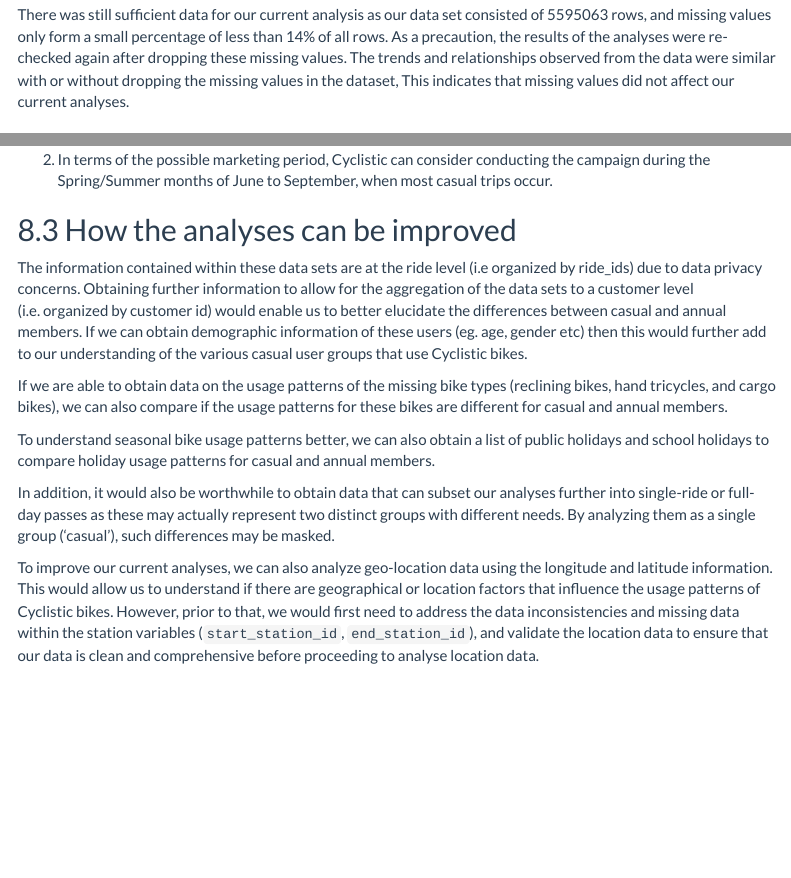
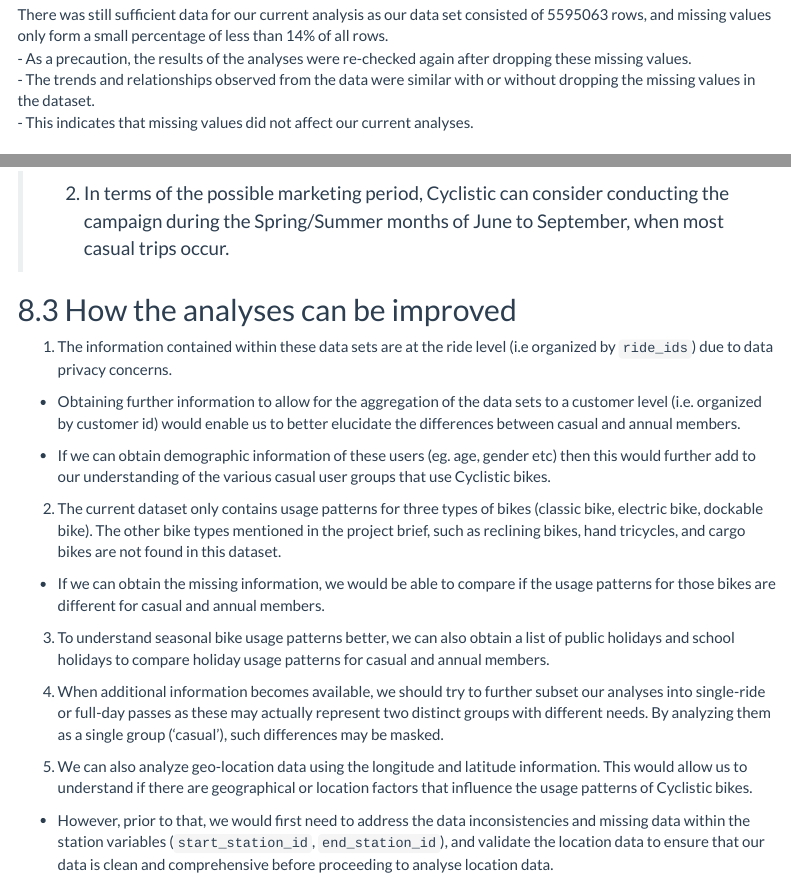
Before and after one commit to py3lee/google_analytics_capstone, an R Markdown document (EDA/Case_Study1-Report.Rmd): the page in a window 1100 px wide, from 1920 px down before the commit and from 1940 px down after it, so that both start at the same text, and a second part further down, joined at a grey line. The pictures show the output file EDA/Case_Study1-Report.html that the author committed with the source, opened offline; menus at the side of the page are left out.

Commit message:
minor edits to formatting

```diff
--- a/EDA/Case_Study1-Report.Rmd
+++ b/EDA/Case_Study1-Report.Rmd
@@ -87,13 +87,17 @@
 
 In a real scenario, we should check further with the data source owner to find out why - because data missing in a systematic manner can result in data set bias.
 
-There was still sufficient data for our current analysis as our data set consisted of 5595063 rows, and missing values only form a small percentage of less than 14% of all rows. As a precaution, the results of the analyses were re-checked again after dropping these missing values. The trends and relationships observed from the data were similar with or without dropping the missing values in the dataset, This indicates that missing values did not affect our current analyses.
+There was still sufficient data for our current analysis as our data set consisted of 5595063 rows, and missing values only form a small percentage of less than 14% of all rows.
+- As a precaution, the results of the analyses were re-checked again after dropping these missing values.
+- The trends and relationships observed from the data were similar with or without dropping the missing values in the dataset.
+- This indicates that missing values did not affect our current analyses.
 
 ## Data consistency
 
 The data was consistent for all variables except for the station variables: the free text fields `start_station_name` and `end_station_name`, and station id fields `start_station_id` and `end_station_id`.
 
 From the project brief Cyclistic has a network of 692 stations across Chicago. However, for the current data sets, there are more than 800 unique values for these station related variables:
+
 - `start_station_id`: 834 unique values,
 - `start_station_name` 847 unique values,
 - `end_station_id`: 832 unique values,
@@ -520,14 +527,22 @@
 
-2. In terms of the possible marketing period, Cyclistic can consider conducting the campaign during the Spring/Summer months of June to September, when most casual trips occur.
+> 2. In terms of the possible marketing period, Cyclistic can consider conducting the campaign during the Spring/Summer months of June to September, when most casual trips occur.
 
 ## How the analyses can be improved
 
-The information contained within these data sets are at the ride level (i.e organized by ride_ids) due to data privacy concerns. Obtaining further information to allow for the aggregation of the data sets to a customer level (i.e. organized by customer id) would enable us to better elucidate the differences between casual and annual members. If we can obtain demographic information of these users (eg. age, gender etc) then this would further add to our understanding of the various casual user groups that use Cyclistic bikes.
+1. The information contained within these data sets are at the ride level (i.e organized by `ride_ids`) due to data privacy concerns.
 
-If we are able to obtain data on the usage patterns of the missing bike types (reclining bikes, hand tricycles, and cargo bikes), we can also compare if the usage patterns for these bikes are different for casual and annual members.
+  - Obtaining further information to allow for the aggregation of the data sets to a customer level (i.e. organized by customer id) would enable us to better elucidate the differences between casual and annual members.
 
-To understand seasonal bike usage patterns better, we can also obtain a list of public holidays and school holidays to compare holiday usage patterns for casual and annual members.
+  - If we can obtain demographic information of these users (eg. age, gender etc) then this would further add to our understanding of the various casual user groups that use Cyclistic bikes.
 
-In addition, it would also be worthwhile to obtain data that can subset our analyses further into single-ride or full-day passes as these may actually represent two distinct groups with different needs. By analyzing them as a single group ('casual'), such differences may be masked.
+2. The current dataset only contains usage patterns for three types of bikes (classic bike, electric bike, dockable bike). The other bike types mentioned in the project brief, such as reclining bikes, hand tricycles, and cargo bikes are not found in this dataset.
 
-To improve our current analyses, we can also analyze geo-location data using the longitude and latitude information. This would allow us to understand if there are geographical or location factors that influence the usage patterns of Cyclistic bikes. However, prior to that, we would first need to address the data inconsistencies and missing data within the station variables (`start_station_id`, `end_station_id`), and validate the location data to ensure that our data is clean and comprehensive before proceeding to analyse location data.
+  - If we can obtain the missing information, we would be able to compare if the usage patterns for those bikes are different for casual and annual members.
+
+3. To understand seasonal bike usage patterns better, we can also obtain a list of public holidays and school holidays to compare holiday usage patterns for casual and annual members.
+
+4. When additional information becomes available, we should try to further subset our analyses into single-ride or full-day passes as these may actually represent two distinct groups with different needs. By analyzing them as a single group ('casual'), such differences may be masked.
+
+5. We can also analyze geo-location data using the longitude and latitude information. This would allow us to understand if there are geographical or location factors that influence the usage patterns of Cyclistic bikes.
+
+  - However, prior to that, we would first need to address the data inconsistencies and missing data within the station variables (`start_station_id`, `end_station_id`), and validate the location data to ensure that our data is clean and comprehensive before proceeding to analyse location data.
```
Also changed, not shown: EDA/Case_Study1-Report.html, EDA/Case_Study1-Report.Rmd (13 more changed lines).
